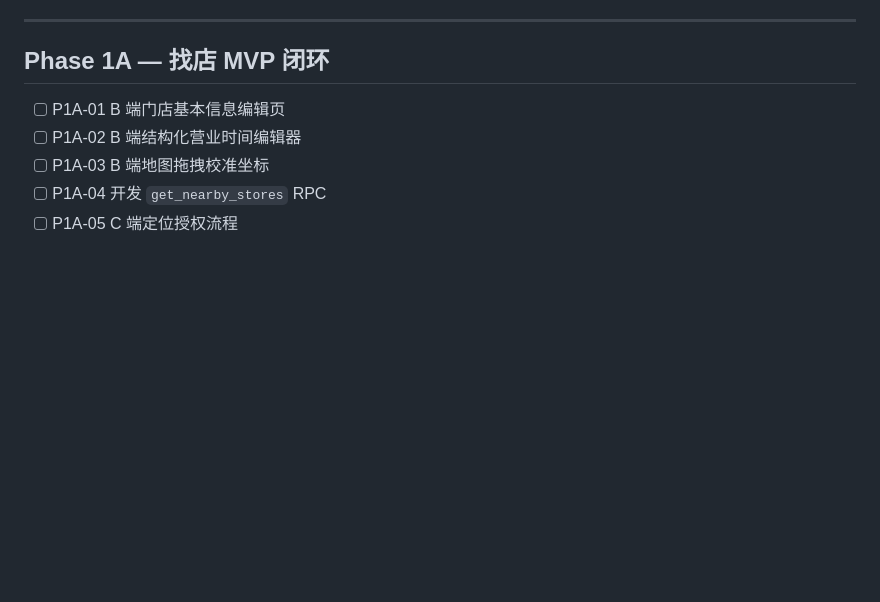
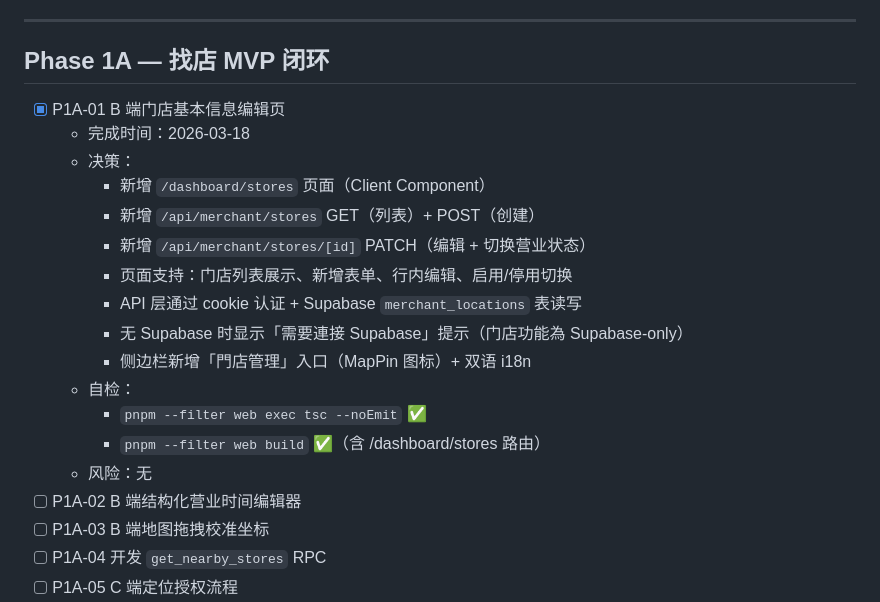
Before and after one commit to ZexuanMA/yourwinebook, a Markdown page: AI_PROGRESS.md, the part around the change. GitHub-like rendering; blank space fills up the shorter version.

Commit message:
docs(P1A-01): 记录 B 端门店基本信息编辑页完成
Co-Authored-By: Claude Opus 4.6 <noreply@anthropic.com>

```diff
--- a/AI_PROGRESS.md
+++ b/AI_PROGRESS.md
@@ -709,7 +709,20 @@
 
 ## Phase 1A — 找店 MVP 闭环
 
-- [ ] P1A-01 B 端门店基本信息编辑页
+- [x] P1A-01 B 端门店基本信息编辑页
+  - 完成时间：2026-03-18
+  - 决策：
+    - 新增 `/dashboard/stores` 页面（Client Component）
+    - 新增 `/api/merchant/stores` GET（列表）+ POST（创建）
+    - 新增 `/api/merchant/stores/[id]` PATCH（编辑 + 切换营业状态）
+    - 页面支持：门店列表展示、新增表单、行内编辑、启用/停用切换
+    - API 层通过 cookie 认证 + Supabase `merchant_locations` 表读写
+    - 无 Supabase 时显示「需要連接 Supabase」提示（门店功能為 Supabase-only）
+    - 侧边栏新增「門店管理」入口（MapPin 图标）+ 双语 i18n
+  - 自检：
+    - `pnpm --filter web exec tsc --noEmit` ✅
+    - `pnpm --filter web build` ✅（含 /dashboard/stores 路由）
+  - 风险：无
 - [ ] P1A-02 B 端结构化营业时间编辑器
 - [ ] P1A-03 B 端地图拖拽校准坐标
 - [ ] P1A-04 开发 `get_nearby_stores` RPC
```
